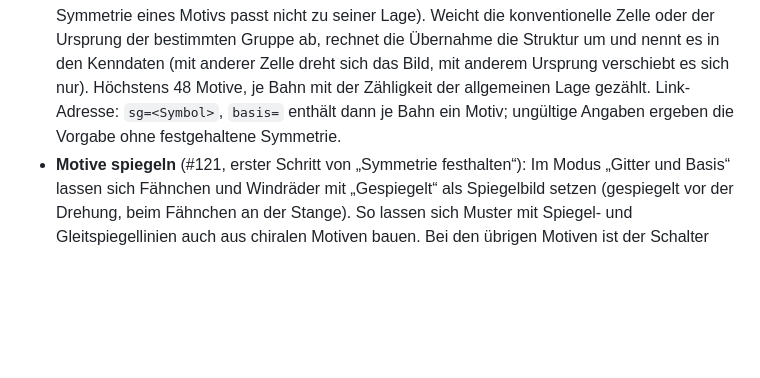
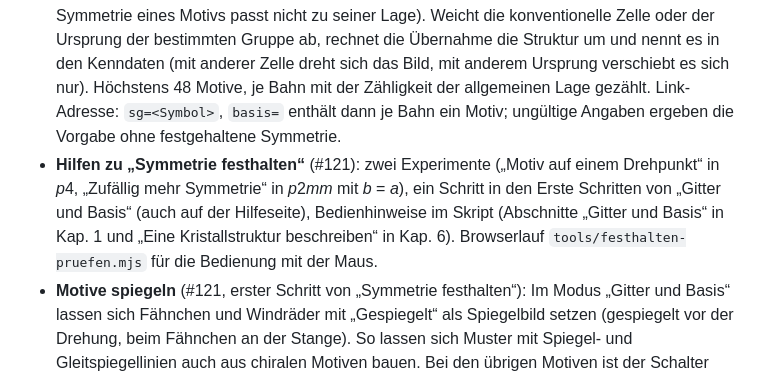
Before and after one commit to manganite/plane-groups, a Markdown page: CHANGELOG.md, the part around the change. GitHub-like rendering; blank space fills up the shorter version.

```diff
--- a/CHANGELOG.md
+++ b/CHANGELOG.md
@@ -9,6 +9,7 @@ Das Format folgt [Keep a Changelog](https://keepachangelog.com/de/1.1.0/), die V
 ### Hinzugefügt
 
 - **Symmetrie festhalten** (#121): Im Modus „Gitter und Basis“ lässt sich eine Struktur in gegebener Ebenengruppe aufbauen, wie man Kristallstrukturen beschreibt: Gruppe plus Motive auf Wyckoff-Lagen. Der neue Abschnitt „Symmetrie festhalten“ hält die gerade bestimmte Gruppe fest oder eine gewählte; jedes gesetzte Motiv erscheint sofort mit seiner ganzen Bahn. Ziehen, Drehen, Spiegeln und Entfernen wirken auf die ganze Bahn, auch wenn man ein Bild statt des ersten Motivs greift; Motive rasten auf Drehpunkten und Spiegellinien ein. Das Gitter folgt dem Kristallsystem der Gruppe. Die Bestimmung läuft weiter: Die Kenndaten nennen es, wenn die Struktur mehr Symmetrie hat (zufällige Zusatzsymmetrie) oder weniger (die eigene Symmetrie eines Motivs passt nicht zu seiner Lage). Weicht die konventionelle Zelle oder der Ursprung der bestimmten Gruppe ab, rechnet die Übernahme die Struktur um und nennt es in den Kenndaten (mit anderer Zelle dreht sich das Bild, mit anderem Ursprung verschiebt es sich nur). Höchstens 48 Motive, je Bahn mit der Zähligkeit der allgemeinen Lage gezählt. Link-Adresse: `sg=<Symbol>`, `basis=` enthält dann je Bahn ein Motiv; ungültige Angaben ergeben die Vorgabe ohne festgehaltene Symmetrie.
+- **Hilfen zu „Symmetrie festhalten“** (#121): zwei Experimente („Motiv auf einem Drehpunkt“ in *p*4, „Zufällig mehr Symmetrie“ in *p*2*mm* mit *b* = *a*), ein Schritt in den Erste Schritten von „Gitter und Basis“ (auch auf der Hilfeseite), Bedienhinweise im Skript (Abschnitte „Gitter und Basis“ in Kap. 1 und „Eine Kristallstruktur beschreiben“ in Kap. 6). Browserlauf `tools/festhalten-pruefen.mjs` für die Bedienung mit der Maus.
 - **Motive spiegeln** (#121, erster Schritt von „Symmetrie festhalten“): Im Modus „Gitter und Basis“ lassen sich Fähnchen und Windräder mit „Gespiegelt“ als Spiegelbild setzen (gespiegelt vor der Drehung, beim Fähnchen an der Stange). So lassen sich Muster mit Spiegel- und Gleitspiegellinien auch aus chiralen Motiven bauen. Bei den übrigen Motiven ist der Schalter gesperrt, weil ihr Spiegelbild dasselbe Motiv ist. Die Kenndaten nennen gespiegelte Motive. Link-Adresse: optionales letztes Feld `m` je Motiv in `basis=`; ältere Links gelten unverändert.
 
 ### Behoben
```
Also changed, not shown: CLAUDE.md (+5 -0 lines), README.md (+2 -0 lines), hilfe/einstieg-struktur-3.png, hilfe/einstieg-struktur-4.png (added), 5 other files.
